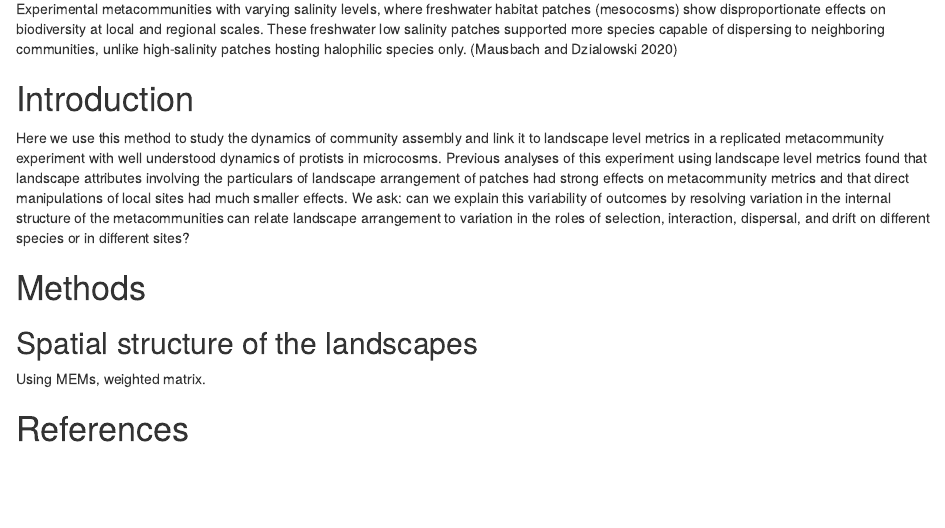
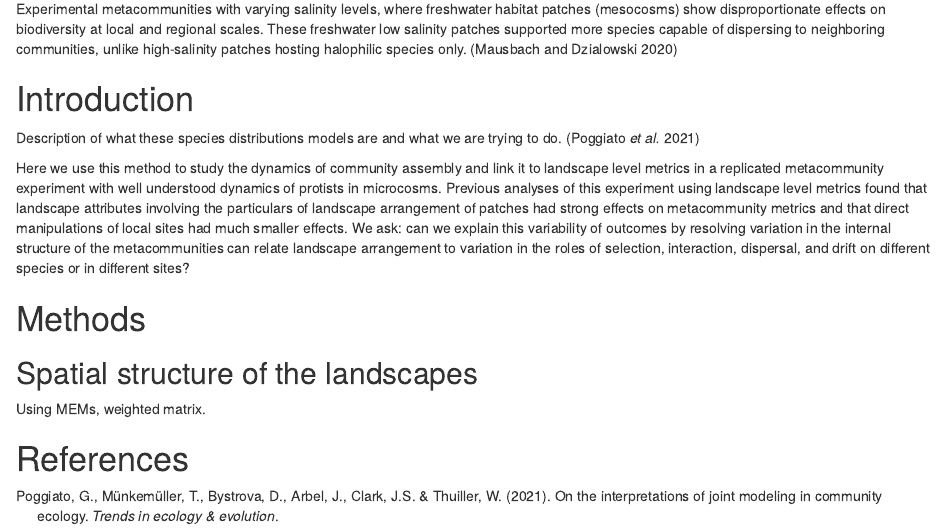
Before and after one commit to javirudolph/hmscProtists, an R Markdown document (paper/rudolph_ch3.Rmd): the page in a window 1100 px wide, from 1680 px down. Rendered offline with R 4.5, knitr and Pandoc, with nearby package versions; some code elsewhere in the file could not run offline.

Commit message:
added citation

```diff
--- a/paper/protists_hmsc.bib
+++ b/paper/protists_hmsc.bib
@@ -8,3 +8,11 @@
   year={2018},
   publisher={Wiley Online Library}
 }
+
+@article{poggiato2021interpretations,
+  title={On the Interpretations of Joint Modeling in Community Ecology},
+  author={Poggiato, Giovanni and M{\"u}nkem{\"u}ller, Tamara and Bystrova, Daria and Arbel, Julyan and Clark, James S and Thuiller, Wilfried},
+  journal={Trends in ecology \& evolution},
+  year={2021},
+  publisher={Elsevier}
+}
--- a/paper/rudolph_ch3.Rmd
+++ b/paper/rudolph_ch3.Rmd
@@ -75,6 +75,8 @@ Experimental metacommunities with varying salinity levels, where freshwater habi
 
 # Introduction
 
+Description of what these species distributions models are and what we are trying to do. [@poggiato2021interpretations]
+
 Here we use this method to study the dynamics of community assembly and link it to landscape level metrics in a replicated metacommunity experiment with well understood dynamics of protists in microcosms.   Previous analyses of this experiment using landscape level metrics found that landscape attributes involving the particulars of landscape arrangement of patches had strong effects on metacommunity metrics and that direct manipulations of local sites had much smaller effects.  We ask: can we explain this variability of outcomes by resolving variation in the internal structure of the metacommunities can relate landscape arrangement to variation in the roles of selection, interaction, dispersal, and drift on different species or in different sites?
 
 
```
Also changed, not shown: 1 other file.
